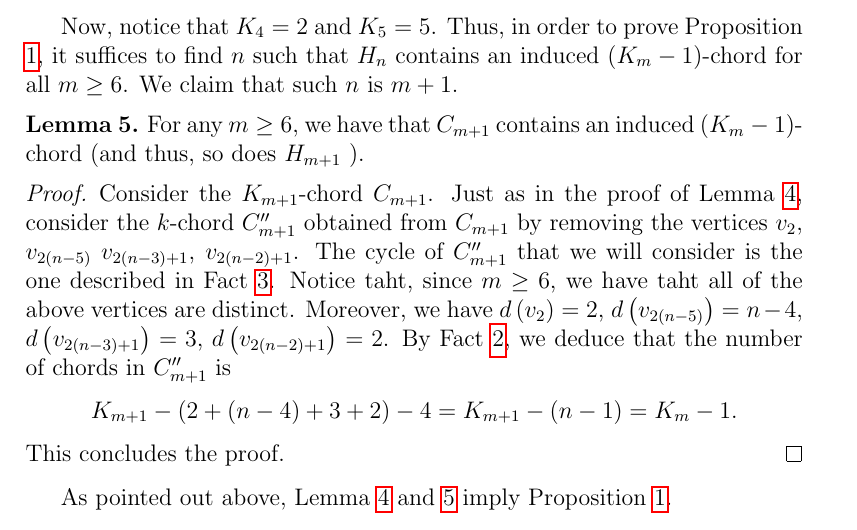
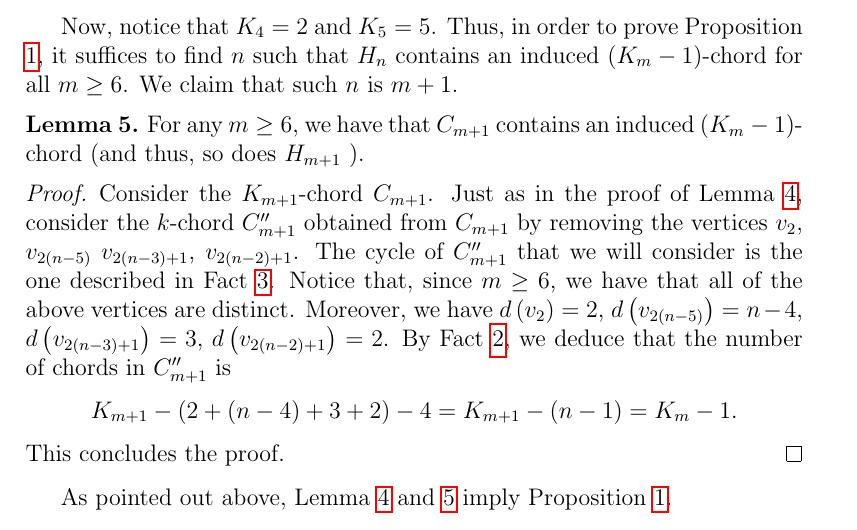
Before and after one commit to vincenzo-politelli/circle_graphs, a LaTeX document (k-chord/k-chord.tex): part of page 2 of 2, cut so that both start at the same text. Compiled offline with pdfLaTeX.

Commit message:
cleaning

```diff
--- a/k-chord/k-chord.tex
+++ b/k-chord/k-chord.tex
@@ -244,8 +244,8 @@
         The cycle of $C_{m+1}''$ that
         we will consider is the one
         described in Fact \ref{fact:new}.
-        Notice taht, since $m \geq 6$, we have
-        taht all of the above vertices
+        Notice that, since $m \geq 6$, we have
+        that all of the above vertices
         are distinct. Moreover, we have
         $d\left(v_2\right) = 2$,
         $d\left(v_{2\left(n-5\right)}\right) = n-4$,
```
Also changed, not shown: k-chord/k-chord.pdf, k-chord/k-chord.tex (4 more changed lines).
